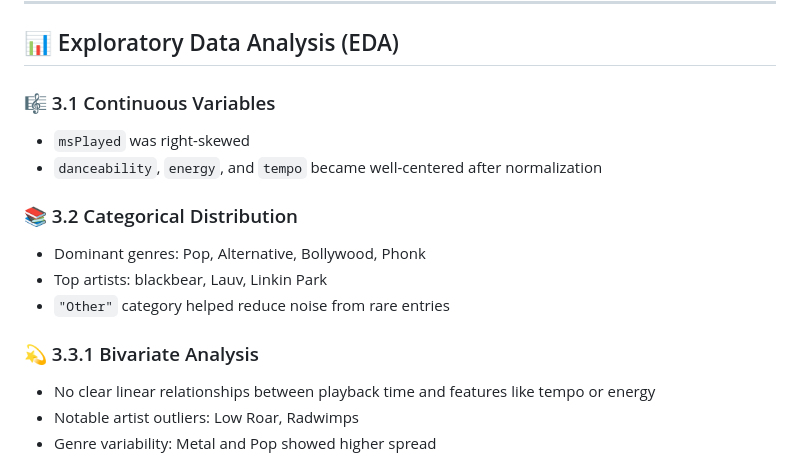
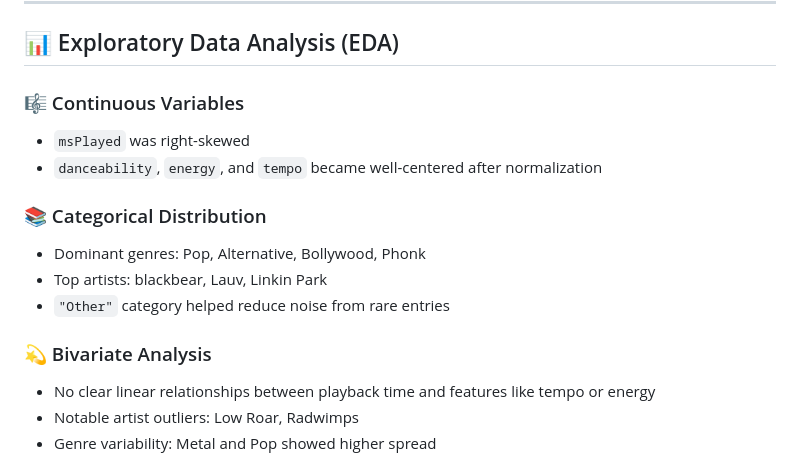
Before and after one commit to Lakshmi-Sindhu-P/Spotify-Regression, a Markdown page: README.md, the part around the change. Drawn GitHub-style.

```diff
--- a/README.md
+++ b/README.md
@@ -33,16 +33,16 @@ This project investigates which audio features and metadata influence a listener
 
 ## 📊 Exploratory Data Analysis (EDA)
 
-### 🎼 3.1 Continuous Variables
+### 🎼 Continuous Variables
 - `msPlayed` was right-skewed
 - `danceability`, `energy`, and `tempo` became well-centered after normalization
 
-### 📚 3.2 Categorical Distribution
+### 📚 Categorical Distribution
 - Dominant genres: Pop, Alternative, Bollywood, Phonk
 - Top artists: blackbear, Lauv, Linkin Park
 - `"Other"` category helped reduce noise from rare entries
 
-### 💫 3.3.1 Bivariate Analysis
+### 💫 Bivariate Analysis
 - No clear linear relationships between playback time and features like tempo or energy
 - Notable artist outliers: Low Roar, Radwimps
 - Genre variability: Metal and Pop showed higher spread
```
